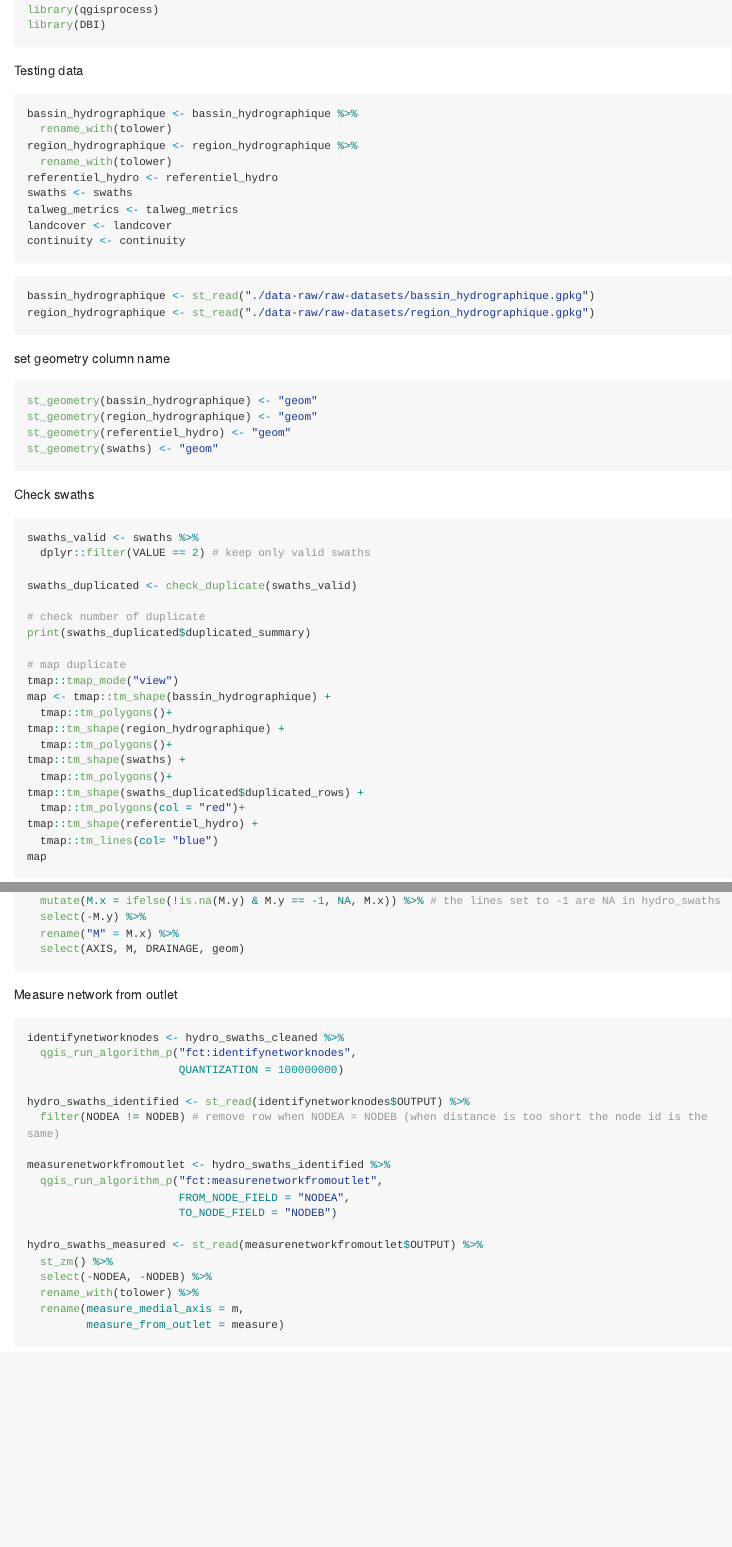
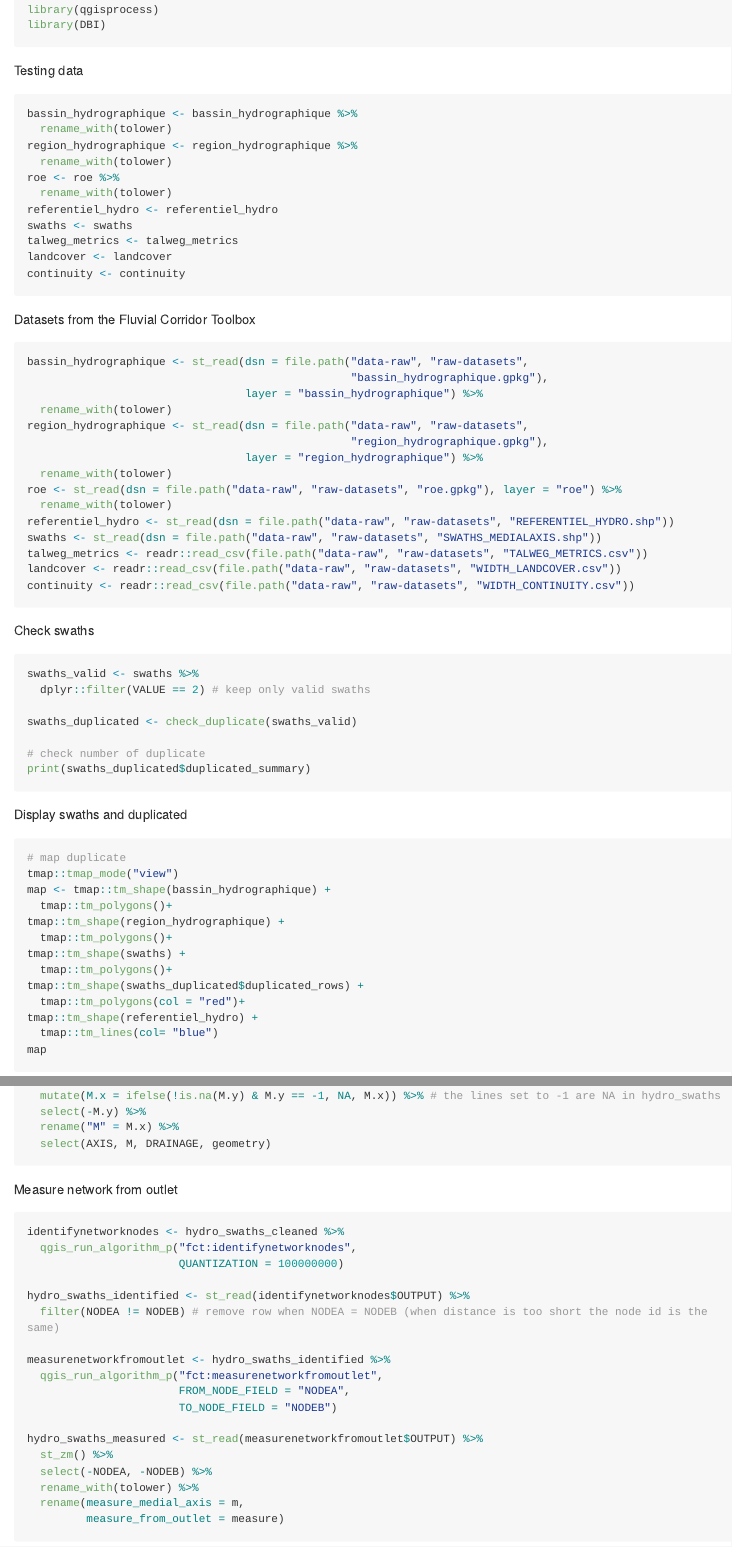
Before and after one commit to EVS-GIS/mapdotoro, an R Markdown document (README.Rmd): the page in a window 1100 px wide, from 590 px down, and a second part further down, joined at a grey line. The pictures show the output file README.md that the author committed with the source, drawn offline in the style of GitHub; long lines of code are wrapped.

Commit message:
add roe dataset and add real complete data to workflow

````diff
--- a/README.Rmd
+++ b/README.Rmd
@@ -49,25 +49,33 @@ bassin_hydrographique <- bassin_hydrographique %>%
   rename_with(tolower)
 region_hydrographique <- region_hydrographique %>%
   rename_with(tolower)
+roe <- roe %>%
+  rename_with(tolower)
 referentiel_hydro <- referentiel_hydro
 swaths <- swaths
 talweg_metrics <- talweg_metrics
 landcover <- landcover
 continuity <- continuity
+
 ```
 
+Datasets from the Fluvial Corridor Toolbox
 ```{r eval=FALSE}
-bassin_hydrographique <- st_read("./data-raw/raw-datasets/bassin_hydrographique.gpkg")
-region_hydrographique <- st_read("./data-raw/raw-datasets/region_hydrographique.gpkg")
-```
-
-
-set geometry column name
-```{r, eval = FALSE}
-st_geometry(bassin_hydrographique) <- "geom"
-st_geometry(region_hydrographique) <- "geom"
-st_geometry(referentiel_hydro) <- "geom"
-st_geometry(swaths) <- "geom"
+bassin_hydrographique <- st_read(dsn = file.path("data-raw", "raw-datasets",
+                                                 "bassin_hydrographique.gpkg"),
+                                 layer = "bassin_hydrographique") %>%
+  rename_with(tolower)
+region_hydrographique <- st_read(dsn = file.path("data-raw", "raw-datasets",
+                                                 "region_hydrographique.gpkg"),
+                                 layer = "region_hydrographique") %>%
+  rename_with(tolower)
+roe <- st_read(dsn = file.path("data-raw", "raw-datasets", "roe.gpkg"), layer = "roe") %>%
+  rename_with(tolower)
+referentiel_hydro <- st_read(dsn = file.path("data-raw", "raw-datasets", "REFERENTIEL_HYDRO.shp"))
+swaths <- st_read(dsn = file.path("data-raw", "raw-datasets", "SWATHS_MEDIALAXIS.shp"))
+talweg_metrics <- readr::read_csv(file.path("data-raw", "raw-datasets", "TALWEG_METRICS.csv"))
+landcover <- readr::read_csv(file.path("data-raw", "raw-datasets", "WIDTH_LANDCOVER.csv"))
+continuity <- readr::read_csv(file.path("data-raw", "raw-datasets", "WIDTH_CONTINUITY.csv"))
 ```
 
 Check swaths
@@ -80,6 +88,10 @@ swaths_duplicated <- check_duplicate(swaths_valid)
 # check number of duplicate
 print(swaths_duplicated$duplicated_summary)
 
+```
+
+Display swaths and duplicated
+```{r, eval = FALSE}
 # map duplicate
 tmap::tmap_mode("view")
 map <- tmap::tm_shape(bassin_hydrographique) +
@@ -152,7 +165,7 @@ hydro_swaths_cleaned <- merge(hydro_swaths, hydro_swaths_prepared_clean, by = "i
   mutate(M.x = ifelse(!is.na(M.y) & M.y == -1, NA, M.x)) %>% # the lines set to -1 are NA in hydro_swaths
   select(-M.y) %>%
   rename("M" = M.x) %>%
-  select(AXIS, M, DRAINAGE, geom)
+  select(AXIS, M, DRAINAGE, geometry)
 
 ```
 
````
Also changed, not shown: R/doc_roe.R (added, +79 -0 lines), R/fct_database.R (+5 -7 lines), data-raw/bassin_hydrographique.R (+1 -1 lines), data-raw/region_hydrographique.R (+2 -2 lines), data-raw/roe.R (added, +9 -0 lines), README.md, data/roe.rda (added), README.Rmd (5 more changed lines), 1 other file.
